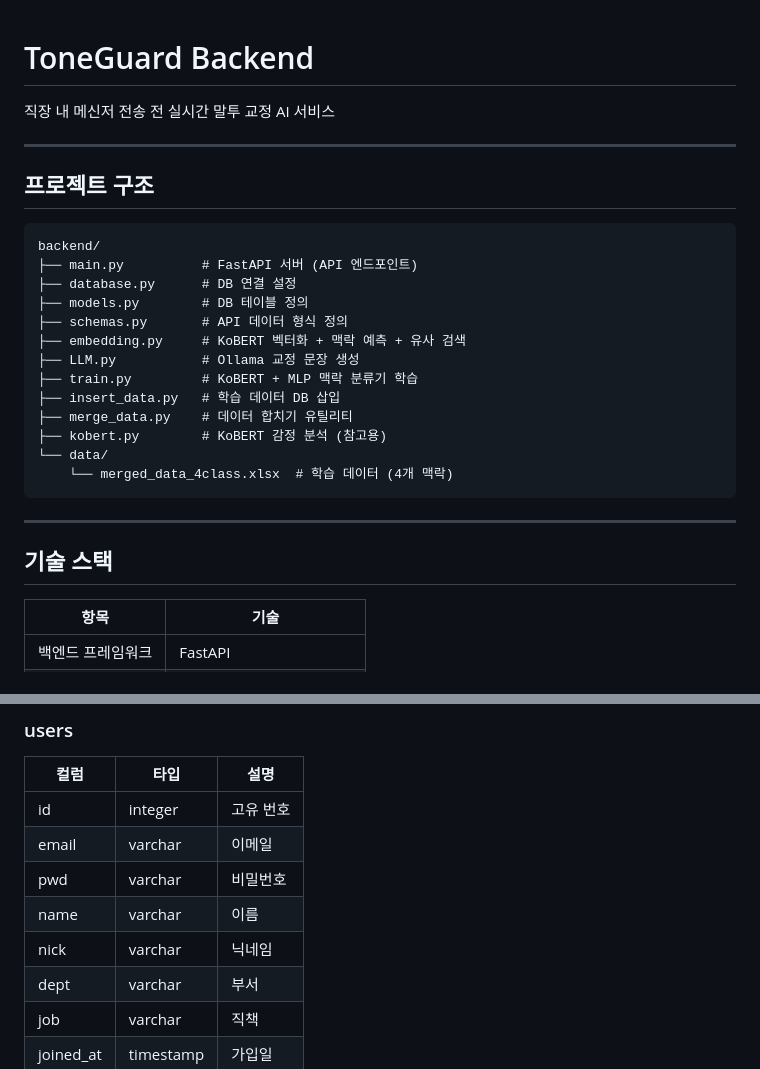
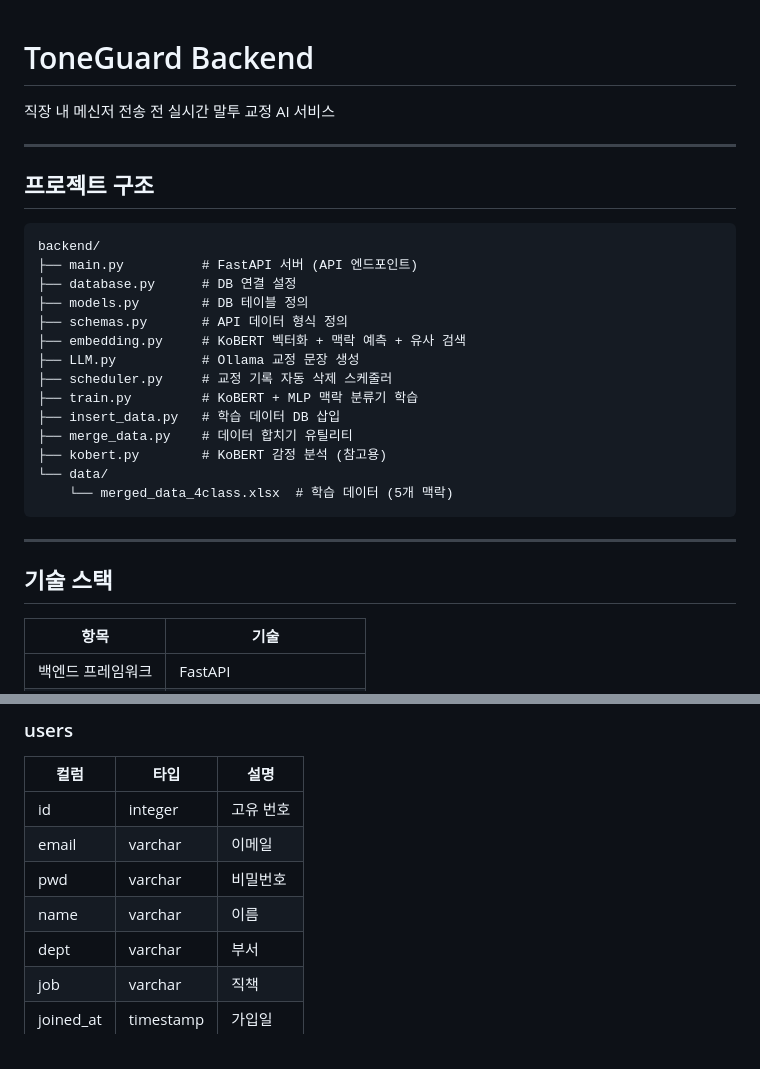
Before and after one commit to 2025-SMHRD-KDT-LangIntelligence-9/TEAM1, a Markdown page: backend/README.md, 2 parts joined by grey strips. Drawn GitHub-style.

````diff
--- a/backend/README.md
+++ b/backend/README.md
@@ -1,12 +1,9 @@
-
 # ToneGuard Backend
-
 직장 내 메신저 전송 전 실시간 말투 교정 AI 서비스
 
 ---
 
 ## 프로젝트 구조
-
 ```
 backend/
 ├── main.py          # FastAPI 서버 (API 엔드포인트)
@@ -15,18 +12,18 @@ backend/
 ├── schemas.py       # API 데이터 형식 정의
 ├── embedding.py     # KoBERT 벡터화 + 맥락 예측 + 유사 검색
 ├── LLM.py           # Ollama 교정 문장 생성
+├── scheduler.py     # 교정 기록 자동 삭제 스케줄러
 ├── train.py         # KoBERT + MLP 맥락 분류기 학습
 ├── insert_data.py   # 학습 데이터 DB 삽입
 ├── merge_data.py    # 데이터 합치기 유틸리티
 ├── kobert.py        # KoBERT 감정 분석 (참고용)
 └── data/
-    └── merged_data_4class.xlsx  # 학습 데이터 (4개 맥락)
+    └── merged_data_4class.xlsx  # 학습 데이터 (5개 맥락)
 ```
 
 ---
 
 ## 기술 스택
-
 | 항목 | 기술 |
 |------|------|
 | 백엔드 프레임워크 | FastAPI |
@@ -130,7 +122,6 @@ Ollama exaone3.5:7.8b → 3가지 톤으로 교정 문장 생성
 | email | varchar | 이메일 |
 | pwd | varchar | 비밀번호 |
 | name | varchar | 이름 |
-| nick | varchar | 닉네임 |
 | dept | varchar | 부서 |
 | job | varchar | 직책 |
 | joined_at | timestamp | 가입일 |
````
Also changed, not shown: other parts of backend/README.md (+10 -16 lines).
